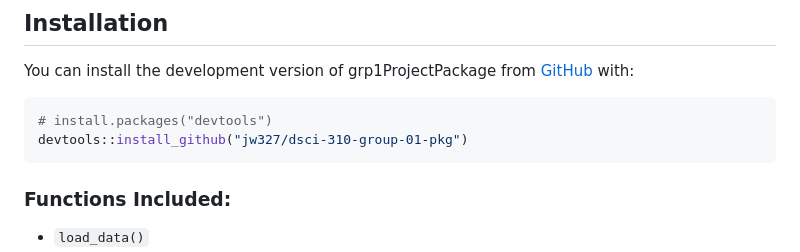
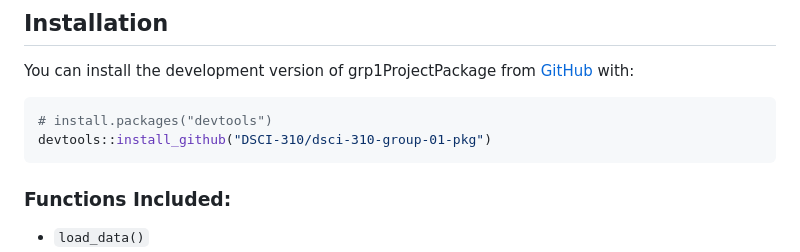
Before and after one commit to DSCI-310-2023/dsci-310-group-01-pkg, a Markdown page: README.md, the part around one of its changes. Rendered like a GitHub page.

````diff
--- a/README.md
+++ b/README.md
@@ -23,7 +23,7 @@ You can install the development version of grp1ProjectPackage from
 
 ``` r
 # install.packages("devtools")
-devtools::install_github("jw327/dsci-310-group-01-pkg")
+devtools::install_github("DSCI-310/dsci-310-group-01-pkg")
 ```
 
 ### Functions Included:
````
Also changed, not shown: other parts of README.md (+2 -2 lines).
